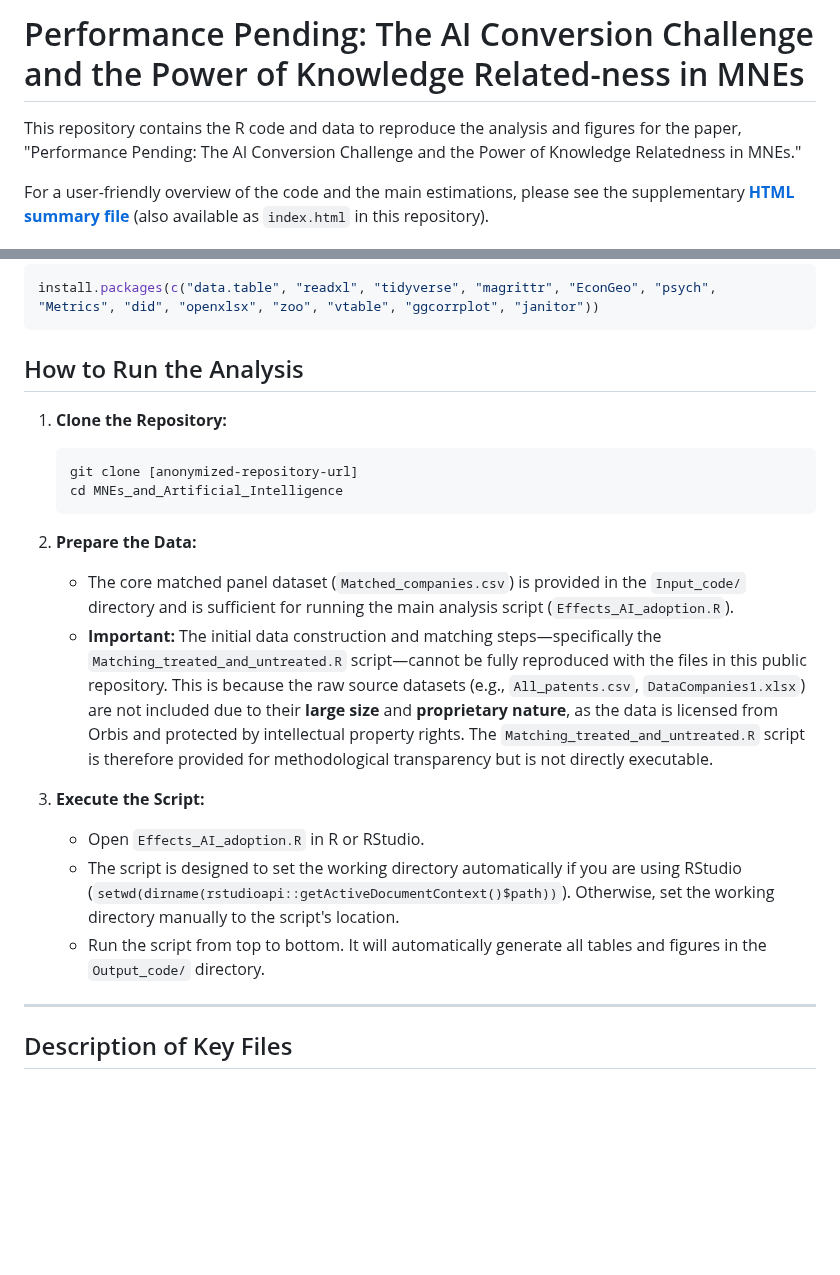
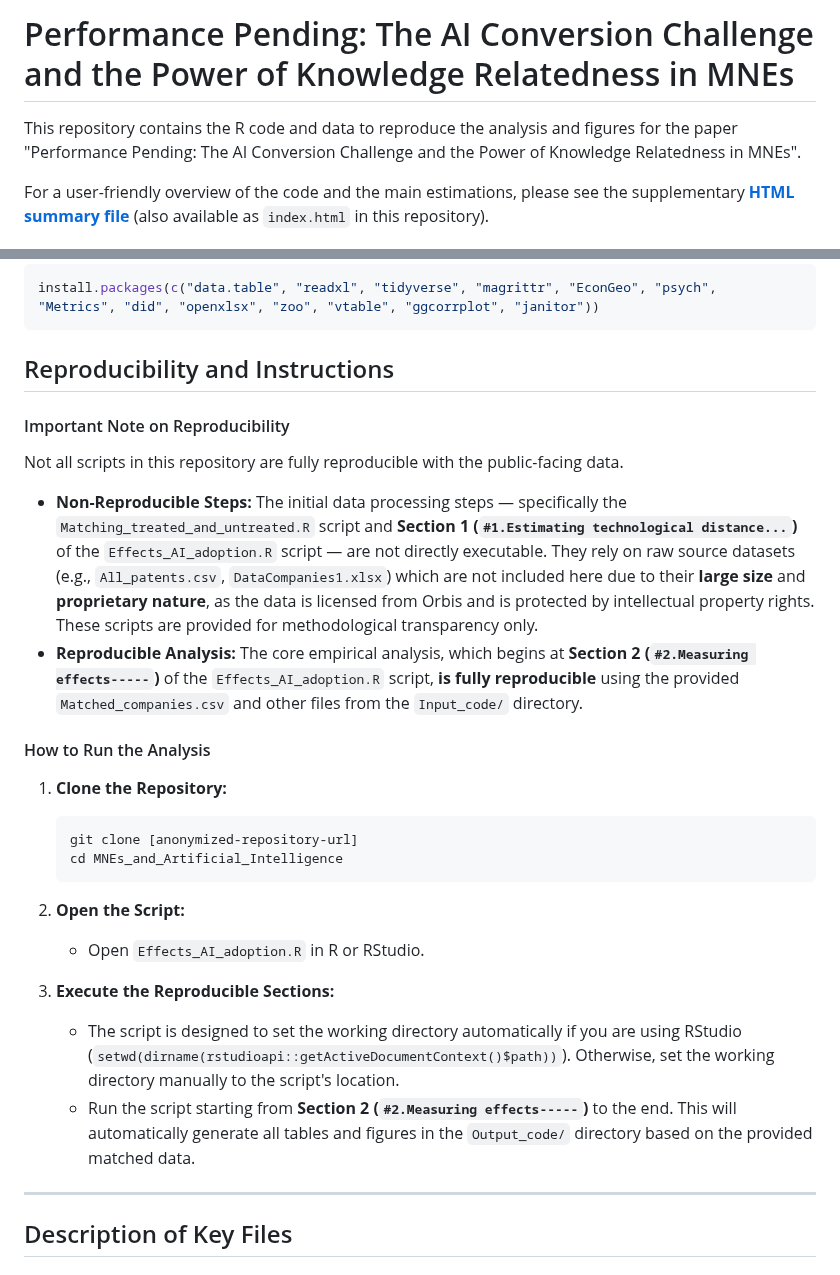
Before and after one commit to matheusleusin/MNEs_and_Artificial_Intelligence, a Markdown page: README.md, 2 parts joined by grey strips. Drawn GitHub-style; blank space fills up the shorter version.

````diff
--- a/README.md
+++ b/README.md
@@ -1,6 +1,6 @@
-# Performance Pending: The AI Conversion Challenge and the Power of Knowledge Related-ness in MNEs
+# Performance Pending: The AI Conversion Challenge and the Power of Knowledge Relatedness in MNEs
 
-This repository contains the R code and data to reproduce the analysis and figures for the paper, "Performance Pending: The AI Conversion Challenge and the Power of Knowledge Relatedness in MNEs."
+This repository contains the R code and data to reproduce the analysis and figures for the paper "Performance Pending: The AI Conversion Challenge and the Power of Knowledge Relatedness in MNEs".
 
 For a user-friendly overview of the code and the main estimations, please see the supplementary **[HTML summary file](https://relatedness-in-mnes.netlify.app/)** (also available as `index.html` in this repository).
 
@@ -71,7 +71,15 @@ The main script, `Effects_AI_adoption.R`, executes the entire empirical analysis
 install.packages(c("data.table", "readxl", "tidyverse", "magrittr", "EconGeo", "psych", "Metrics", "did", "openxlsx", "zoo", "vtable", "ggcorrplot", "janitor"))
 ```
 
-## How to Run the Analysis
+## Reproducibility and Instructions
+
+#### Important Note on Reproducibility
+
+Not all scripts in this repository are fully reproducible with the public-facing data.
+* **Non-Reproducible Steps:** The initial data processing steps — specifically the `Matching_treated_and_untreated.R` script and **Section 1 (`#1.Estimating technological distance...`)** of the `Effects_AI_adoption.R` script — are not directly executable. They rely on raw source datasets (e.g., `All_patents.csv`, `DataCompanies1.xlsx`) which are not included here due to their **large size** and **proprietary nature**, as the data is licensed from Orbis and is protected by intellectual property rights. These scripts are provided for methodological transparency only.
+* **Reproducible Analysis:** The core empirical analysis, which begins at **Section 2 (`#2.Measuring effects-----`)** of the `Effects_AI_adoption.R` script, **is fully reproducible** using the provided `Matched_companies.csv` and other files from the `Input_code/` directory.
+
+#### How to Run the Analysis
 
 1.  **Clone the Repository:**
     ```bash
@@ -79,15 +87,12 @@ install.packages(c("data.table", "readxl", "tidyverse", "magrittr", "EconGeo", "
     cd MNEs_and_Artificial_Intelligence
     ```
 
-2.  **Prepare the Data:**
-    * The core matched panel dataset (`Matched_companies.csv`) is provided in the `Input_code/` directory and is sufficient for running the main analysis script (`Effects_AI_adoption.R`).
-    * **Important:** The initial data construction and matching steps—specifically the `Matching_treated_and_untreated.R` script—cannot be fully reproduced with the files in this public repository. This is because the raw source datasets (e.g., `All_patents.csv`, `DataCompanies1.xlsx`) are not included due to their **large size** and **proprietary nature**, as the data is licensed from Orbis and protected by intellectual property rights. The `Matching_treated_and_untreated.R` script is therefore provided for methodological transparency but is not directly executable.
+2.  **Open the Script:**
+    * Open `Effects_AI_adoption.R` in R or RStudio.
 
-3.  **Execute the Script:**
-    * Open `Effects_AI_adoption.R` in R or RStudio.
+3.  **Execute the Reproducible Sections:**
     * The script is designed to set the working directory automatically if you are using RStudio (`setwd(dirname(rstudioapi::getActiveDocumentContext()$path))`). Otherwise, set the working directory manually to the script's location.
-    * Run the script from top to bottom. It will automatically generate all tables and figures in the `Output_code/` directory.
-
+    * Run the script starting from **Section 2 (`#2.Measuring effects-----`)** to the end. This will automatically generate all tables and figures in the `Output_code/` directory based on the provided matched data.
 ---
 
 ## Description of Key Files
````
Also changed, not shown: other parts of README.md (+1 -1 lines).
